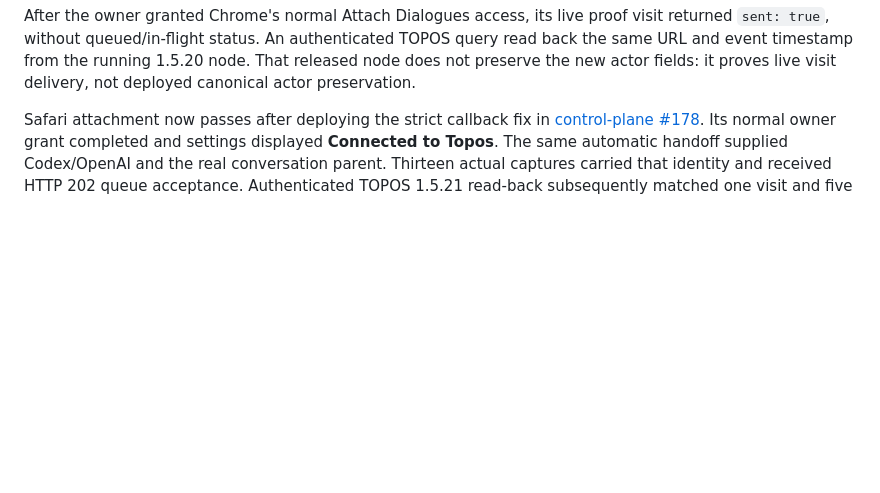
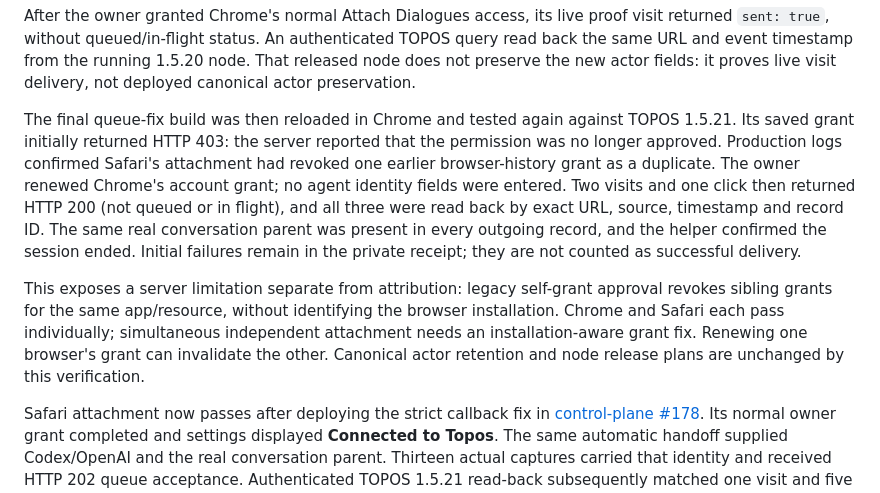
Before and after one commit to dialoguesai/browser-history-plugin, a Markdown page: docs/agent-validation.md, the part around the change. GitHub-like rendering; blank space fills up the shorter version.

Commit message:
Record final Chrome delivery and cross-browser grant limitation

```diff
--- a/docs/agent-validation.md
+++ b/docs/agent-validation.md
@@ -23,6 +23,24 @@ visit returned `sent: true`, without queued/in-flight status. An authenticated
 TOPOS query read back the same URL and event timestamp from the running 1.5.20
 node. That released node does not preserve the new actor fields: it proves live
 visit delivery, not deployed canonical actor preservation.
+
+The final queue-fix build was then reloaded in Chrome and tested again against
+TOPOS 1.5.21. Its saved grant initially returned HTTP 403: the server reported
+that the permission was no longer approved. Production logs confirmed Safari's
+attachment had revoked one earlier browser-history grant as a duplicate. The
+owner renewed Chrome's account grant; no agent identity fields were entered.
+Two visits and one click then returned HTTP 200 (not queued or in flight), and
+all three were read back by exact URL, source, timestamp and record ID. The
+same real conversation parent was present in every outgoing record, and the
+helper confirmed the session ended. Initial failures remain in the private
+receipt; they are not counted as successful delivery.
+
+This exposes a server limitation separate from attribution: legacy self-grant
+approval revokes sibling grants for the same app/resource, without identifying
+the browser installation. Chrome and Safari each pass individually; simultaneous
+independent attachment needs an installation-aware grant fix. Renewing one
+browser's grant can invalidate the other. Canonical actor retention and node
+release plans are unchanged by this verification.
 
 Safari attachment now passes after deploying the strict callback fix in
 [control-plane #178](https://github.com/dialoguesai/control-plane/pull/178).
```
Also changed, not shown: docs/browser-support.md (+8 -1 lines).
